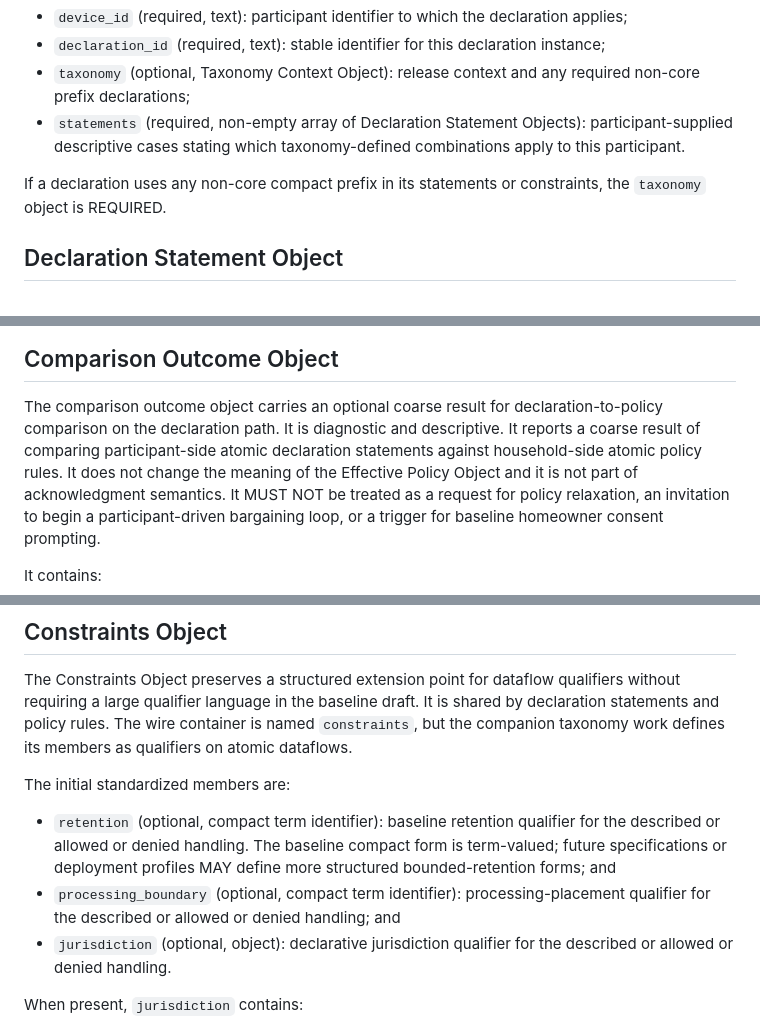
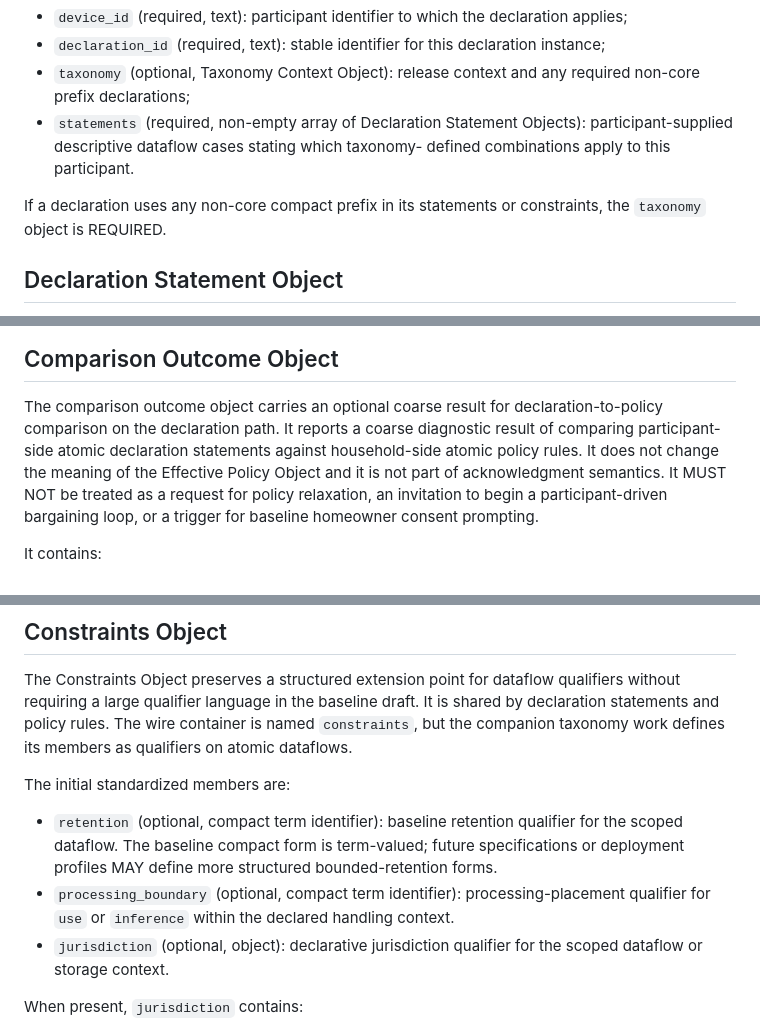
Before and after one commit to drspangle/draft-dsmullen-ppd-protocol, a Markdown page: draft-dsmullen-ppd-protocol.md, 3 parts joined by grey strips. GitHub-like rendering.

```diff
--- a/draft-dsmullen-ppd-protocol.md
+++ b/draft-dsmullen-ppd-protocol.md
@@ -709,12 +709,11 @@ It contains:
 * `taxonomy` (optional, Taxonomy Context Object):
   release context and any required non-core prefix declarations;
 * `statements` (required, non-empty array of Declaration Statement Objects):
-  participant-supplied descriptive cases stating which taxonomy-defined
-  combinations apply to this participant.
+  participant-supplied descriptive dataflow cases stating which taxonomy-
+  defined combinations apply to this participant.
 
 If a declaration uses any non-core compact prefix in its statements or
-constraints, the
-`taxonomy` object is REQUIRED.
+constraints, the `taxonomy` object is REQUIRED.
 
 ## Declaration Statement Object
 
@@ -749,9 +748,8 @@ It contains:
 
 The comparison outcome object carries an optional coarse result for
 declaration-to-policy comparison on the declaration path.
-It is diagnostic and descriptive.
-It reports a coarse result of comparing participant-side atomic declaration
-statements against household-side atomic policy rules.
+It reports a coarse diagnostic result of comparing participant-side atomic
+declaration statements against household-side atomic policy rules.
 It does not change the meaning of the Effective Policy Object and it is not
 part of acknowledgment semantics.
 It MUST NOT be treated as a request for policy relaxation, an invitation to
@@ -896,16 +894,15 @@ qualifiers on atomic dataflows.
 The initial standardized members are:
 
 * `retention` (optional, compact term identifier):
-  baseline retention qualifier for the described or allowed or denied
-  handling. The baseline compact form is term-valued; future specifications
-  or deployment profiles MAY define more structured bounded-retention forms;
-  and
+  baseline retention qualifier for the scoped dataflow. The baseline compact
+  form is term-valued; future specifications or deployment profiles MAY
+  define more structured bounded-retention forms.
 * `processing_boundary` (optional, compact term identifier):
-  processing-placement qualifier for the described or allowed or denied
-  handling; and
+  processing-placement qualifier for `use` or `inference` within the declared
+  handling context.
 * `jurisdiction` (optional, object):
-  declarative jurisdiction qualifier for the described or allowed or denied
-  handling.
+  declarative jurisdiction qualifier for the scoped dataflow or storage
+  context.
 
 When present, `jurisdiction` contains:
 
```
Also changed, not shown: other parts of draft-dsmullen-ppd-protocol.md (+3 -3 lines), internal-notes/draft-work-log.md (+15 -3 lines).
